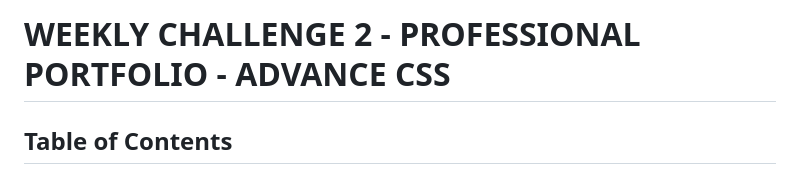
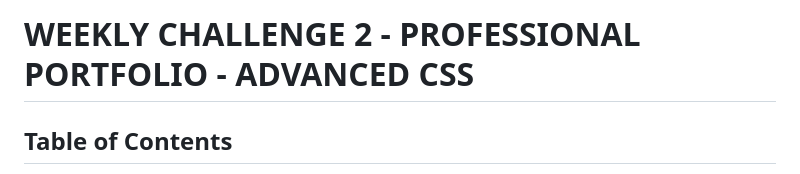
Before and after one commit to CYCBrian/Brian-Cheung-Module-2-Weekly-Challenge-Professional-Portfolio, a Markdown page: README.md, the part around the change. Drawn GitHub-style.

Commit message:
Update README.md
EDITED literally added a single letter

```diff
--- a/README.md
+++ b/README.md
@@ -1,4 +1,4 @@
-# WEEKLY CHALLENGE 2 - PROFESSIONAL PORTFOLIO - ADVANCE CSS
+# WEEKLY CHALLENGE 2 - PROFESSIONAL PORTFOLIO - ADVANCED CSS
 
 ## Table of Contents
 - [Description](#Description)
```
